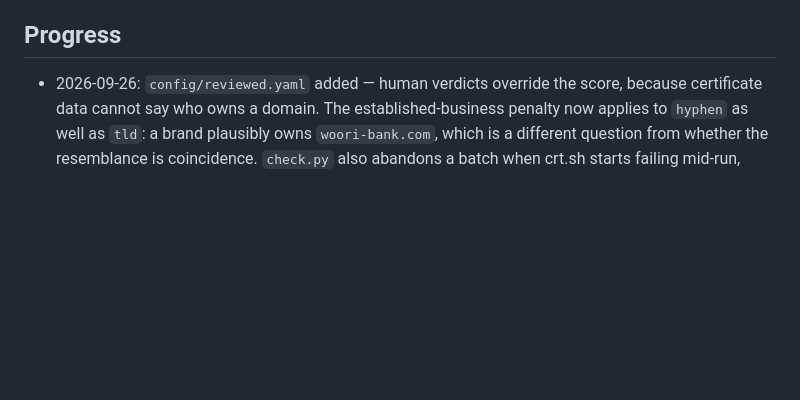
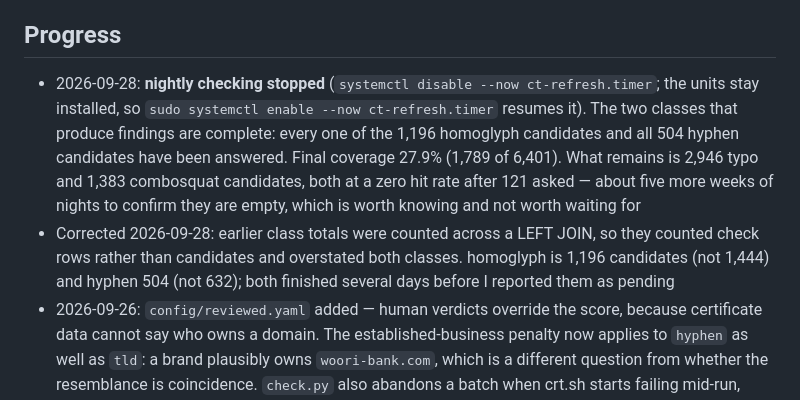
Before and after one commit to junting9817/ct-lookalike-watch, a Markdown page: CLAUDE.md, the part around the change. GitHub-like rendering; blank space fills up the shorter version.

Commit message:
Stop the nightly checks: the classes that matter are finished
Every one of the 1,196 homoglyph candidates and all 504 hyphen candidates
has been answered, which is the complete result this project was for: of
every single-character lookalike of these 14 Korean brands the generator
can construct, exactly 5 have ever held a certificate — 0.42%.

What is left is 2,946 typo and 1,383 combosquat candidates, both at a
zero hit rate after 121 asked. Five more weeks of nights would most
likely confirm they are empty. That is worth knowing and not worth
waiting for, and continuing to spend a free service's capacity on it
would be rude.

The timer is disabled rather than removed, so the units are still there
and `systemctl enable --now ct-refresh.timer` resumes where the rotation
left off — the checks table remembers what has been answered.

Also corrects a count I reported twice: the earlier class totals were
taken across a LEFT JOIN and counted check rows rather than candidates,
inflating homoglyph to 1,444 and hyphen to 632. Both classes had in fact
finished days before I described them as pending.

Co-Authored-By: Claude Opus 5 <noreply@anthropic.com>
Claude-Session: https://claude.ai/code/session_018SuHVvBpMw8XfWm6FHRKpW

```diff
--- a/CLAUDE.md
+++ b/CLAUDE.md
@@ -116,6 +116,14 @@ CT/
 
 ## Progress
 
+- 2026-09-28: **nightly checking stopped** (`systemctl disable --now ct-refresh.timer`; the units stay installed, so
+  `sudo systemctl enable --now ct-refresh.timer` resumes it). The two classes that produce findings are complete:
+  every one of the 1,196 homoglyph candidates and all 504 hyphen candidates have been answered. Final coverage 27.9%
+  (1,789 of 6,401). What remains is 2,946 typo and 1,383 combosquat candidates, both at a zero hit rate after 121
+  asked — about five more weeks of nights to confirm they are empty, which is worth knowing and not worth waiting for
+- Corrected 2026-09-28: earlier class totals were counted across a LEFT JOIN, so they counted check rows rather than
+  candidates and overstated both classes. homoglyph is 1,196 candidates (not 1,444) and hyphen 504 (not 632); both
+  finished several days before I reported them as pending
 - 2026-09-26: `config/reviewed.yaml` added — human verdicts override the score, because certificate data cannot say
   who owns a domain. The established-business penalty now applies to `hyphen` as well as `tld`: a brand plausibly
   owns `woori-bank.com`, which is a different question from whether the resemblance is coincidence. `check.py` also
```
